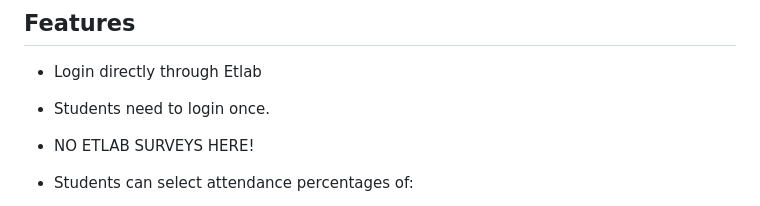
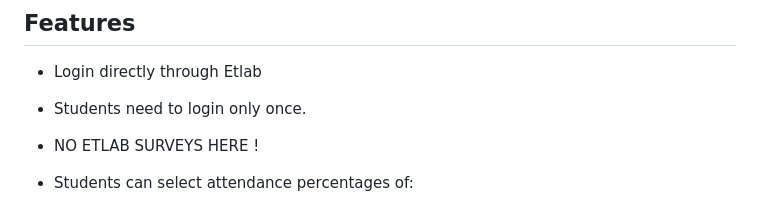
Before and after one commit to trulyPranav/AttendEase, a Markdown page: README.md, the part around the change. Drawn GitHub-style.

Commit message:
santhushtam

```diff
--- a/README.md
+++ b/README.md
@@ -25,8 +25,8 @@ Once logged in, the students are not required to re-login, and just reopen the a
 
 ## Features
 - Login directly through Etlab
-- Students need to login once.
-- NO ETLAB SURVEYS HERE!
+- Students need to login only once.
+- NO ETLAB SURVEYS HERE !
 - Students can select attendance percentages of:
     - 75%
     - 80%
```
